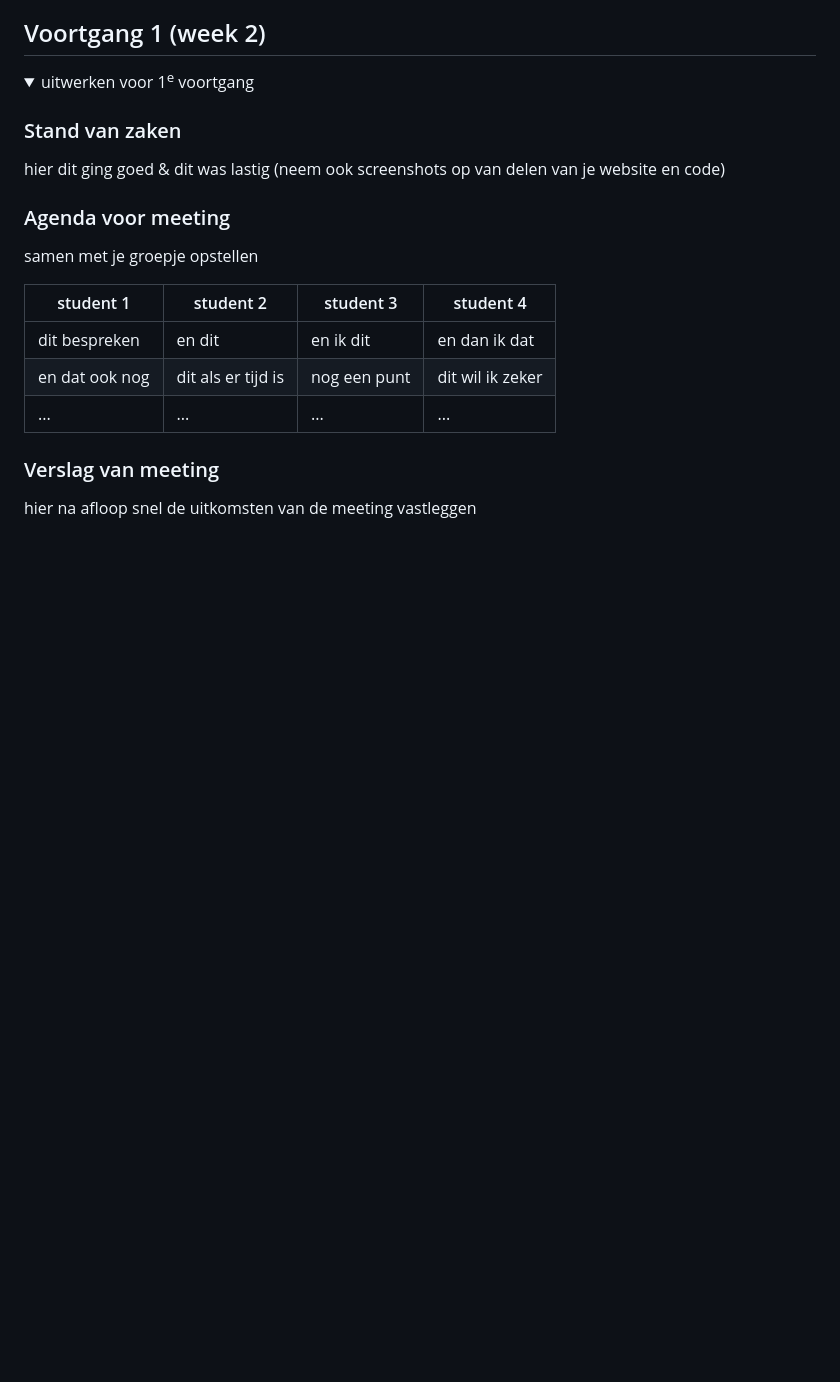
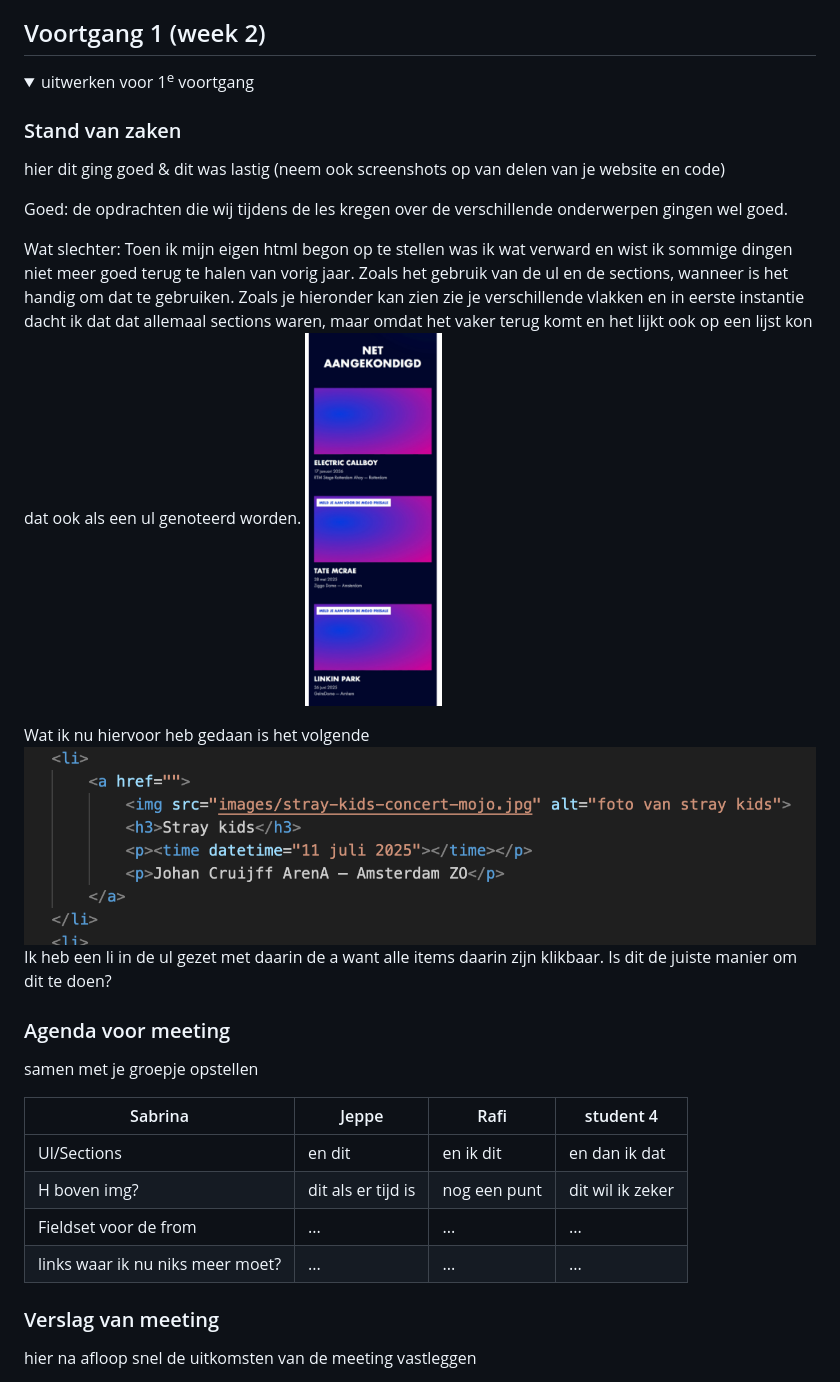
Before and after one commit to sabrinaz35/blok-web-sabrina, a Markdown page: README.md, the part around the change printed below. Drawn GitHub-style; pictures changed too: readme-images/voorbeeld-voortgang-week1.png (added), readme-images/voorbeeld2-voorlichting-code.png (added); folded sections open; blank space fills up the shorter version.

Commit message:
voortgang notities

```diff
--- a/README.md
+++ b/README.md
@@ -128,16 +129,26 @@ een afbeelding is of een tekst. En de datum bij elke event nu een footer is of g
   ### Stand van zaken
   hier dit ging goed & dit was lastig (neem ook screenshots op van delen van je website en code)
 
+  Goed: de opdrachten die wij tijdens de les kregen over de verschillende onderwerpen gingen wel goed.
+
+  Wat slechter:
+  Toen ik mijn eigen html begon op te stellen was ik wat verward en wist ik sommige dingen niet meer goed terug te halen van vorig jaar. Zoals het gebruik van de ul en de sections, wanneer is het handig om dat te gebruiken. Zoals je hieronder kan zien zie je verschillende vlakken en in eerste instantie dacht ik dat dat allemaal sections waren, maar omdat het vaker terug komt en het lijkt ook op een lijst kon dat ook als een ul genoteerd worden.
+ <img src="readme-images/voorbeeld-voortgang-week1.png" height="375px" alt="Screenshot Mojo pagina.">
+
+  Wat ik nu hiervoor heb gedaan is het volgende
+   <img src="readme-images/voorbeeld2-voorlichting-code.png" height="375px" alt="Screenshot code een ul pagina.">
+  Ik heb een li in de ul gezet met daarin de a want alle items daarin zijn klikbaar. Is dit de juiste manier om dit te doen?
+
 
   ### Agenda voor meeting
   samen met je groepje opstellen
 
-  | student 1      | student 2          | student 3    | student 4        |
-  | ---            | ---                | ---          | ---              |
-  | dit bespreken  | en dit             | en ik dit    | en dan ik dat    |
-  | en dat ook nog | dit als er tijd is | nog een punt | dit wil ik zeker |
-  | ...            | ...                | ...          | ...              |
-
+  | Sabrina                 | Jeppe              | Rafi         | student 4        |
+  | ---                     | ---                | ---          | ---              |
+  | Ul/Sections             | en dit             | en ik dit    | en dan ik dat    |
+  | H boven img?            | dit als er tijd is | nog een punt | dit wil ik zeker |
+  | Fieldset voor de from   | ...                | ...          | ...              |
+  | links waar ik nu niks meer moet?   | ...                | ...          | ...              |
 
   ### Verslag van meeting
   hier na afloop snel de uitkomsten van de meeting vastleggen
```
Also changed, not shown: other parts of README.md (+5 -4 lines), 5 other files.
